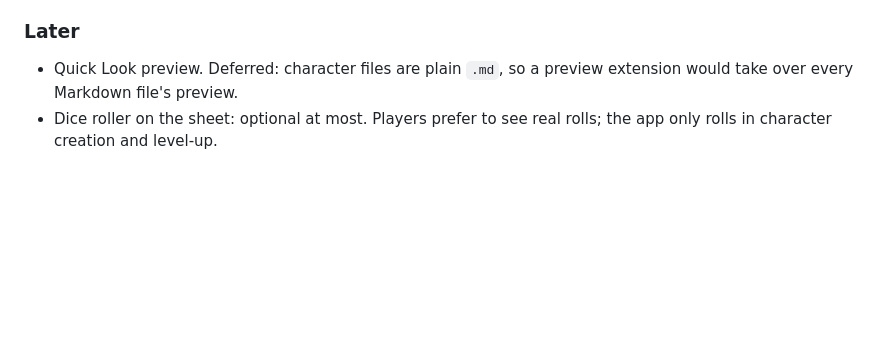
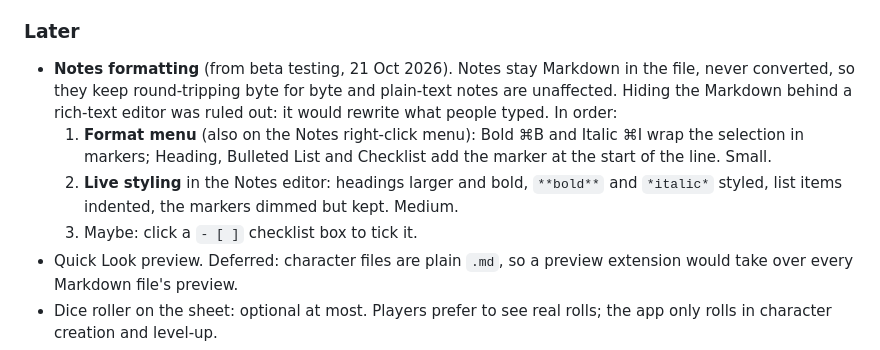
Before and after one commit to soggybag/Character-Sheets, a Markdown page: docs/PLAN.md, the part around the change. Drawn GitHub-style; blank space fills up the shorter version.

Commit message:
Plan: notes formatting (Format menu, then live styling) under Later
Co-Authored-By: Claude Opus 5.5 <noreply@anthropic.com>

```diff
--- a/docs/PLAN.md
+++ b/docs/PLAN.md
@@ -270,6 +270,18 @@ Decisions:
       promo code for Necrotic Gnome (summon@necroticgnome.com).
 
 ### Later
+- **Notes formatting** (from beta testing, 21 Oct 2026). Notes stay
+  Markdown in the file, never converted, so they keep round-tripping byte
+  for byte and plain-text notes are unaffected. Hiding the Markdown behind
+  a rich-text editor was ruled out: it would rewrite what people typed.
+  In order:
+  1. **Format menu** (also on the Notes right-click menu): Bold ⌘B and
+     Italic ⌘I wrap the selection in markers; Heading, Bulleted List and
+     Checklist add the marker at the start of the line. Small.
+  2. **Live styling** in the Notes editor: headings larger and bold,
+     `**bold**` and `*italic*` styled, list items indented, the markers
+     dimmed but kept. Medium.
+  3. Maybe: click a `- [ ]` checklist box to tick it.
 - Quick Look preview. Deferred: character files are plain `.md`, so a
   preview extension would take over every Markdown file's preview.
 - Dice roller on the sheet: optional at most. Players prefer to see real
```
